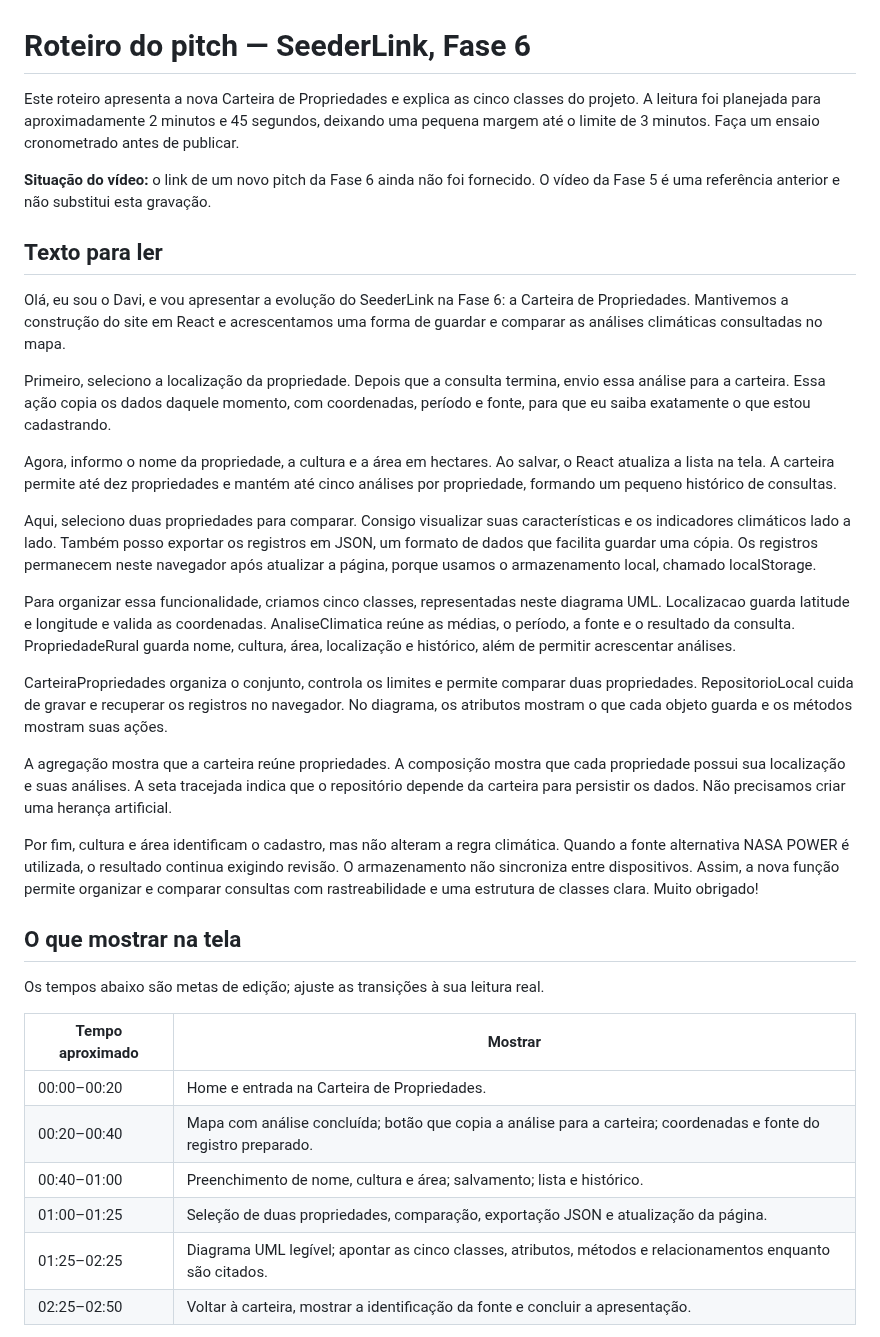
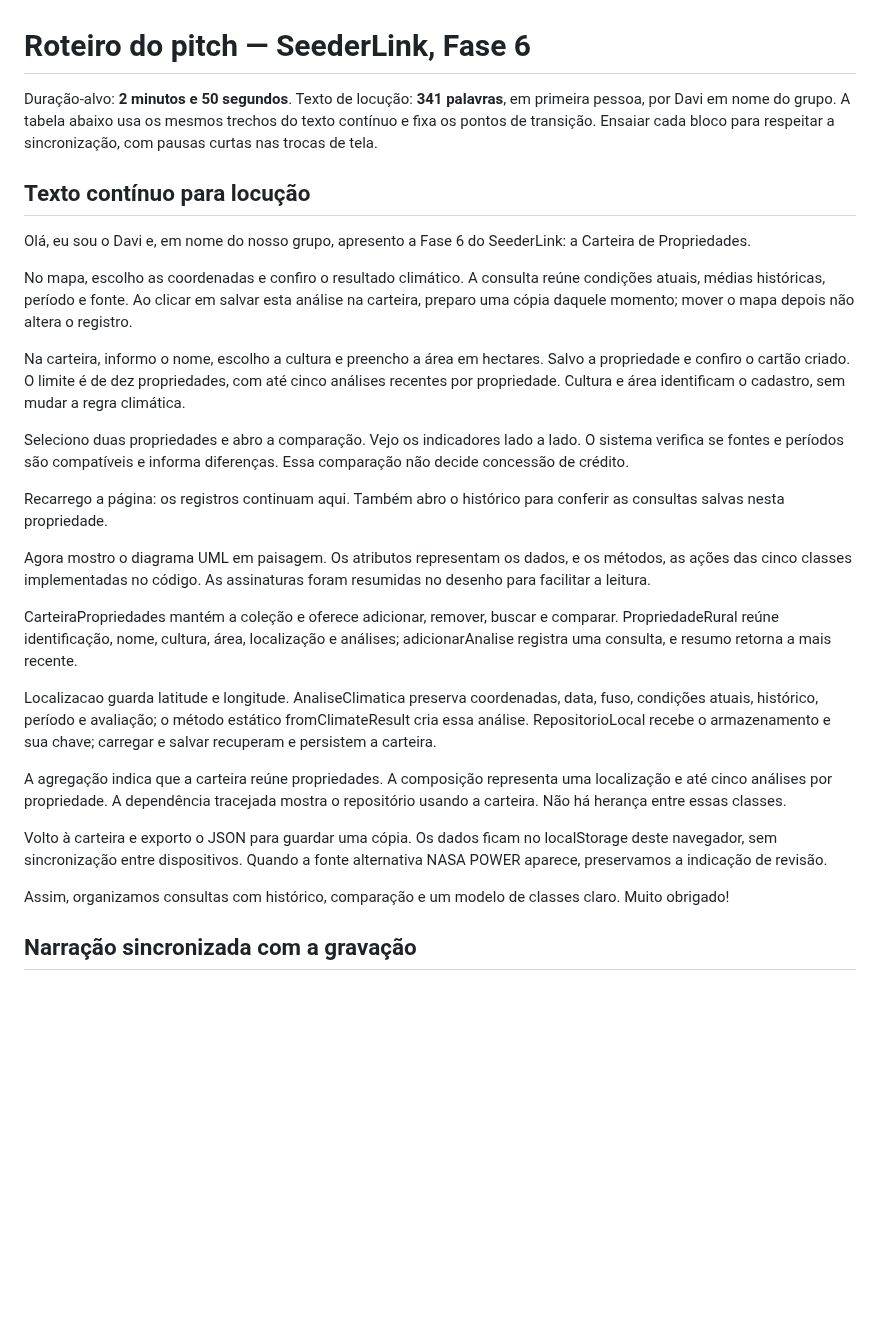
Before and after one commit to dansfisica85/site_seederlink-wolvestech, a Markdown page: docs/ROTEIRO_PITCH_FASE_6.md, the part around one of its changes. GitHub-like rendering; blank space fills up the shorter version.

```diff
--- a/docs/ROTEIRO_PITCH_FASE_6.md
+++ b/docs/ROTEIRO_PITCH_FASE_6.md
@@ -1,37 +1,30 @@
 # Roteiro do pitch — SeederLink, Fase 6
 
-Este roteiro apresenta a nova Carteira de Propriedades e explica as cinco classes do projeto. A leitura foi planejada para aproximadamente 2 minutos e 45 segundos, deixando uma pequena margem até o limite de 3 minutos. Faça um ensaio cronometrado antes de publicar.
+Duração-alvo: **2 minutos e 50 segundos**. Texto de locução: **341 palavras**, em primeira pessoa, por Davi em nome do grupo. A tabela abaixo usa os mesmos trechos do texto contínuo e fixa os pontos de transição. Ensaiar cada bloco para respeitar a sincronização, com pausas curtas nas trocas de tela.
 
-**Situação do vídeo:** o link de um novo pitch da Fase 6 ainda não foi fornecido. O vídeo da Fase 5 é uma referência anterior e não substitui esta gravação.
+## Texto contínuo para locução
 
-## Texto para ler
+Olá, eu sou o Davi e, em nome do nosso grupo, apresento a Fase 6 do SeederLink: a Carteira de Propriedades.
 
-Olá, eu sou o Davi, e vou apresentar a evolução do SeederLink na Fase 6: a Carteira de Propriedades. Mantivemos a construção do site em React e acrescentamos uma forma de guardar e comparar as análises climáticas consultadas no mapa.
+No mapa, escolho as coordenadas e confiro o resultado climático. A consulta reúne condições atuais, médias históricas, período e fonte. Ao clicar em salvar esta análise na carteira, preparo uma cópia daquele momento; mover o mapa depois não altera o registro.
 
-Primeiro, seleciono a localização da propriedade. Depois que a consulta termina, envio essa análise para a carteira. Essa ação copia os dados daquele momento, com coordenadas, período e fonte, para que eu saiba exatamente o que estou cadastrando.
+Na carteira, informo o nome, escolho a cultura e preencho a área em hectares. Salvo a propriedade e confiro o cartão criado. O limite é de dez propriedades, com até cinco análises recentes por propriedade. Cultura e área identificam o cadastro, sem mudar a regra climática.
 
-Agora, informo o nome da propriedade, a cultura e a área em hectares. Ao salvar, o React atualiza a lista na tela. A carteira permite até dez propriedades e mantém até cinco análises por propriedade, formando um pequeno histórico de consultas.
+Seleciono duas propriedades e abro a comparação. Vejo os indicadores lado a lado. O sistema verifica se fontes e períodos são compatíveis e informa diferenças. Essa comparação não decide concessão de crédito.
 
-Aqui, seleciono duas propriedades para comparar. Consigo visualizar suas características e os indicadores climáticos lado a lado. Também posso exportar os registros em JSON, um formato de dados que facilita guardar uma cópia. Os registros permanecem neste navegador após atualizar a página, porque usamos o armazenamento local, chamado localStorage.
+Recarrego a página: os registros continuam aqui. Também abro o histórico para conferir as consultas salvas nesta propriedade.
 
-Para organizar essa funcionalidade, criamos cinco classes, representadas neste diagrama UML. Localizacao guarda latitude e longitude e valida as coordenadas. AnaliseClimatica reúne as médias, o período, a fonte e o resultado da consulta. PropriedadeRural guarda nome, cultura, área, localização e histórico, além de permitir acrescentar análises.
+Agora mostro o diagrama UML em paisagem. Os atributos representam os dados, e os métodos, as ações das cinco classes implementadas no código. As assinaturas foram resumidas no desenho para facilitar a leitura.
 
-CarteiraPropriedades organiza o conjunto, controla os limites e permite comparar duas propriedades. RepositorioLocal cuida de gravar e recuperar os registros no navegador. No diagrama, os atributos mostram o que cada objeto guarda e os métodos mostram suas ações.
+CarteiraPropriedades mantém a coleção e oferece adicionar, remover, buscar e comparar. PropriedadeRural reúne identificação, nome, cultura, área, localização e análises; adicionarAnalise registra uma consulta, e resumo retorna a mais recente.
 
-A agregação mostra que a carteira reúne propriedades. A composição mostra que cada propriedade possui sua localização e suas análises. A seta tracejada indica que o repositório depende da carteira para persistir os dados. Não precisamos criar uma herança artificial.
+Localizacao guarda latitude e longitude. AnaliseClimatica preserva coordenadas, data, fuso, condições atuais, histórico, período e avaliação; o método estático fromClimateResult cria essa análise. RepositorioLocal recebe o armazenamento e sua chave; carregar e salvar recuperam e persistem a carteira.
 
-Por fim, cultura e área identificam o cadastro, mas não alteram a regra climática. Quando a fonte alternativa NASA POWER é utilizada, o resultado continua exigindo revisão. O armazenamento não sincroniza entre dispositivos. Assim, a nova função permite organizar e comparar consultas com rastreabilidade e uma estrutura de classes clara. Muito obrigado!
+A agregação indica que a carteira reúne propriedades. A composição representa uma localização e até cinco análises por propriedade. A dependência tracejada mostra o repositório usando a carteira. Não há herança entre essas classes.
 
-## O que mostrar na tela
+Volto à carteira e exporto o JSON para guardar uma cópia. Os dados ficam no localStorage deste navegador, sem sincronização entre dispositivos. Quando a fonte alternativa NASA POWER aparece, preservamos a indicação de revisão.
 
-Os tempos abaixo são metas de edição; ajuste as transições à sua leitura real.
+Assim, organizamos consultas com histórico, comparação e um modelo de classes claro. Muito obrigado!
 
-| Tempo aproximado | Mostrar |
-| --- | --- |
-| 00:00–00:20 | Home e entrada na Carteira de Propriedades. |
-| 00:20–00:40 | Mapa com análise concluída; botão que copia a análise para a carteira; coordenadas e fonte do registro preparado. |
-| 00:40–01:00 | Preenchimento de nome, cultura e área; salvamento; lista e histórico. |
-| 01:00–01:25 | Seleção de duas propriedades, comparação, exportação JSON e atualização da página. |
-| 01:25–02:25 | Diagrama UML legível; apontar as cinco classes, atributos, métodos e relacionamentos enquanto são citados. |
-| 02:25–02:50 | Voltar à carteira, mostrar a identificação da fonte e concluir a apresentação. |
+## Narração sincronizada com a gravação
 
```
Also changed, not shown: other parts of docs/ROTEIRO_PITCH_FASE_6.md (+19 -7 lines), README.md (+4 -0 lines), public/docs/diagrama-classes-fase6.png, 3 other files.
